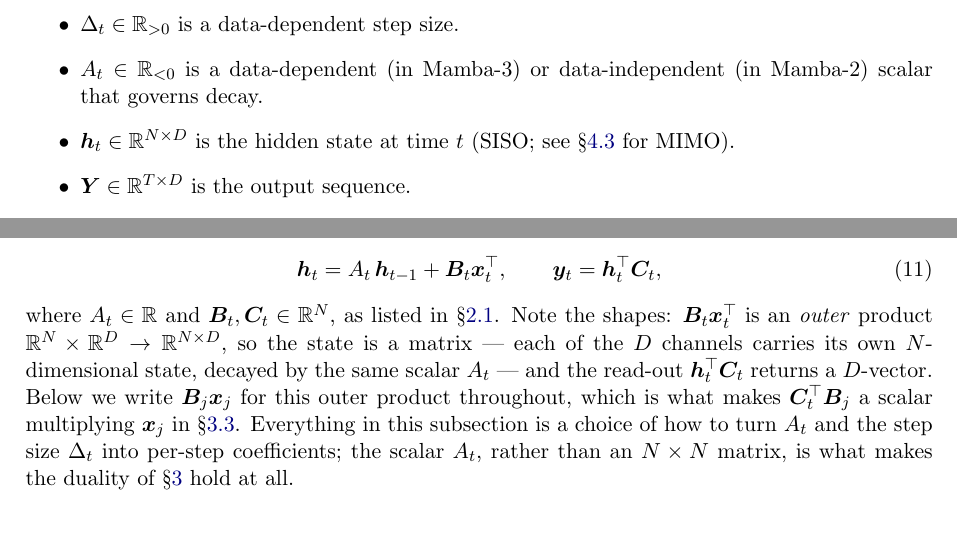
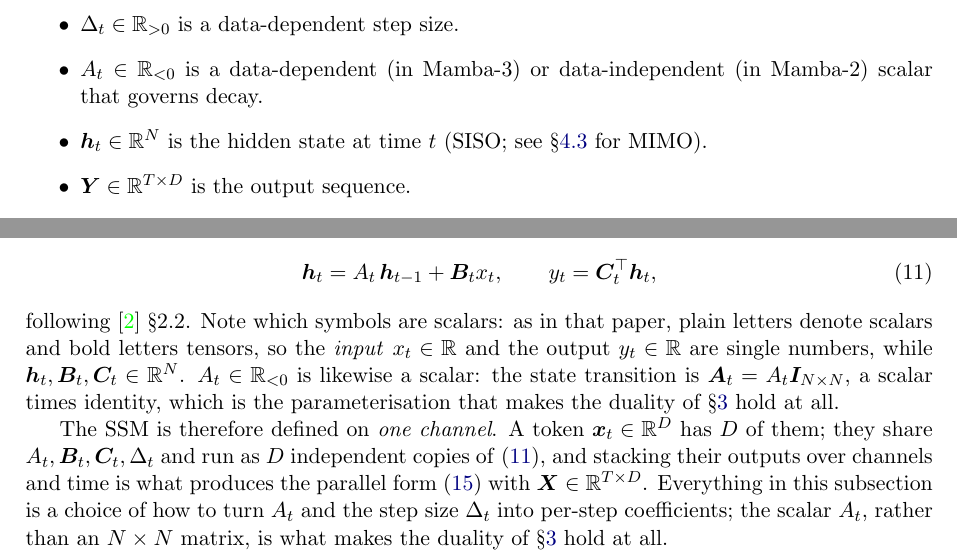
Before and after one commit to MasahiroOgawa/visionMamba3, a LaTeX paper (doc/attention/mamba3_attention.tex): two parts of pages 4 and 5 of 44 before the commit and two parts of pages 4 and 5 of 45 after it, joined at a grey line, cut so that both start at the same text, the shorter picture padded with empty space. Compiled offline with pdfLaTeX.

Commit message:
doc 2.4: adopt Mamba-3's own notation -- scalar input, vector state
Checked against the source rather than reasoned about: Mamba-3 2.2 defines
h(t) in R^N, x(t) in R, A(t) in R^{NxN}, B(t), C(t) in R^N, y(t) = C(t)^T h(t), with
A_t = A_t I_{NxN} for a scalar A_t in R_{<0}, and states the convention that plain letters
are scalars and bold letters tensors.

So the input is a SCALAR and the SSM is defined on one channel. The previous commit resolved
the dimension mismatch the other way -- promoting the state to R^{NxD} with B_t x_t^T as an
outer product -- which type-checks but is not this notation, and departing from the source
paper's notation in a document whose whole purpose is to re-derive it was the wrong trade.

Reverted to h_t in R^N and eq. (11) is now h_t = A_t h_{t-1} + B_t x_t, y_t = C_t^T h_t, with
the scalars named as scalars. The D channels of a token share A_t, B_t, C_t, Delta_t and run
as D independent copies; stacking them is what produces the parallel form over X in R^{TxD}.

This is the better fix for a second reason: the existing unrolling in 3.1-3.2 reads C_t^T B_j
as a scalar multiplying x_j, which under this notation is simply true -- scalar times scalar
-- and needed the outer-product convention the previous commit had to introduce. Nothing
downstream requires the shorthand any more, so that paragraph is gone.

Verified by shapes: (N)*scalar -> (N) matches the state, scalar*(N) preserves it,
(1,N)x(N,1) -> scalar gives y_t in R, and C_t^T B_j is a scalar times the scalar x_j.

45 pages, no undefined references, overfull count unchanged at 4 (all pre-existing).

Co-Authored-By: Claude Opus 5 (1M context) <noreply@anthropic.com>

```diff
--- a/doc/attention/mamba3_attention.tex
+++ b/doc/attention/mamba3_attention.tex
@@ -131,7 +131,7 @@ We summarize the symbols used throughout. The names match
   \item $\Delta_t \in \mathbb{R}_{>0}$ is a data-dependent step size.
   \item $A_t \in \mathbb{R}_{<0}$ is a data-dependent (in Mamba-3) or
         data-independent (in Mamba-2) scalar that governs decay.
-  \item $\bm{h}_t \in \mathbb{R}^{N\times D}$ is the hidden state at time $t$
+  \item $\bm{h}_t \in \mathbb{R}^{N}$ is the hidden state at time $t$
         (SISO; see \S\ref{sec:mimo} for MIMO).
   \item $\bm{Y} \in \mathbb{R}^{T\times D}$ is the output sequence.
 \end{itemize}
@@ -225,19 +225,23 @@ algorithm calls for it.
 Before any discretisation choice, a state-space model is the linear
 recurrence
 \begin{equation}\label{eq:ssm}
-  \bm{h}_t = A_t\,\bm{h}_{t-1} + \bm{B}_t\bm{x}_t^\top,
+  \bm{h}_t = A_t\,\bm{h}_{t-1} + \bm{B}_t x_t,
   \qquad
-  \bm{y}_t = \bm{h}_t^\top\bm{C}_t,
-\end{equation}
-where $A_t \in \mathbb{R}$ and $\bm{B}_t,\bm{C}_t \in \mathbb{R}^{N}$, as
-listed in \S\ref{sec:sizes}. Note the shapes: $\bm{B}_t\bm{x}_t^\top$ is an
-\emph{outer} product $\mathbb{R}^{N}\times\mathbb{R}^{D}\to\mathbb{R}^{N\times D}$,
-so the state is a matrix --- each of the $D$ channels carries its own
-$N$-dimensional state, decayed by the same scalar $A_t$ --- and the
-read-out $\bm{h}_t^\top\bm{C}_t$ returns a $D$-vector. Below we write
-$\bm{B}_j\bm{x}_j$ for this outer product throughout, which is what makes
-$\bm{C}_t^\top\bm{B}_j$ a scalar multiplying $\bm{x}_j$ in
-\S\ref{sec:state-to-output}. Everything in this subsection is a
+  y_t = \bm{C}_t^\top\bm{h}_t,
+\end{equation}
+following \cite{mamba3} \S2.2. Note which symbols are scalars: as in that
+paper, plain letters denote scalars and bold letters tensors, so the
+\emph{input} $x_t \in \mathbb{R}$ and the output $y_t \in \mathbb{R}$ are
+single numbers, while $\bm{h}_t,\bm{B}_t,\bm{C}_t \in \mathbb{R}^{N}$.
+$A_t \in \mathbb{R}_{<0}$ is likewise a scalar: the state transition is
+$\bm{A}_t = A_t\bm{I}_{N\times N}$, a scalar times identity, which is the
+parameterisation that makes the duality of \S\ref{sec:ssd} hold at all.
+
+The SSM is therefore defined on \emph{one channel}. A token
+$\bm{x}_t \in \mathbb{R}^{D}$ has $D$ of them; they share
+$A_t,\bm{B}_t,\bm{C}_t,\Delta_t$ and run as $D$ independent copies of
+\eqref{eq:ssm}, and stacking their outputs over channels and time is what
+produces the parallel form \eqref{eq:ssd} with $\bm{X} \in \mathbb{R}^{T\times D}$. Everything in this subsection is a
 choice of how to turn $A_t$ and the step size $\Delta_t$ into per-step
 coefficients; the scalar $A_t$, rather than an $N\times N$ matrix, is
 what makes the duality of \S\ref{sec:ssd} hold at all.
```
